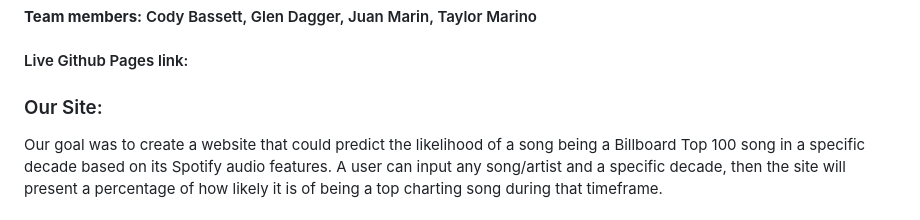
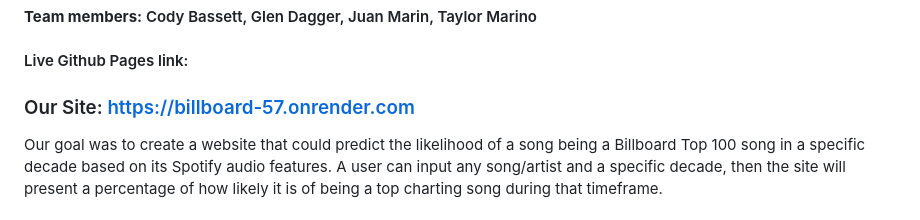
Before and after one commit to basse058/billboard_v3, a Markdown page: README.md, the part around the change. Rendered like a GitHub page.

```diff
--- a/README.md
+++ b/README.md
@@ -6,7 +6,7 @@
 
 #### Live Github Pages link:
 
-### Our Site:
+### Our Site: https://billboard-57.onrender.com
 
 Our goal was to create a website that could predict the likelihood of a song being a Billboard Top 100 song in a specific decade based on its Spotify audio features. A user can input any song/artist and a specific decade, then the site will present a percentage of how likely it is of being a top charting song during that timeframe.
 
```
